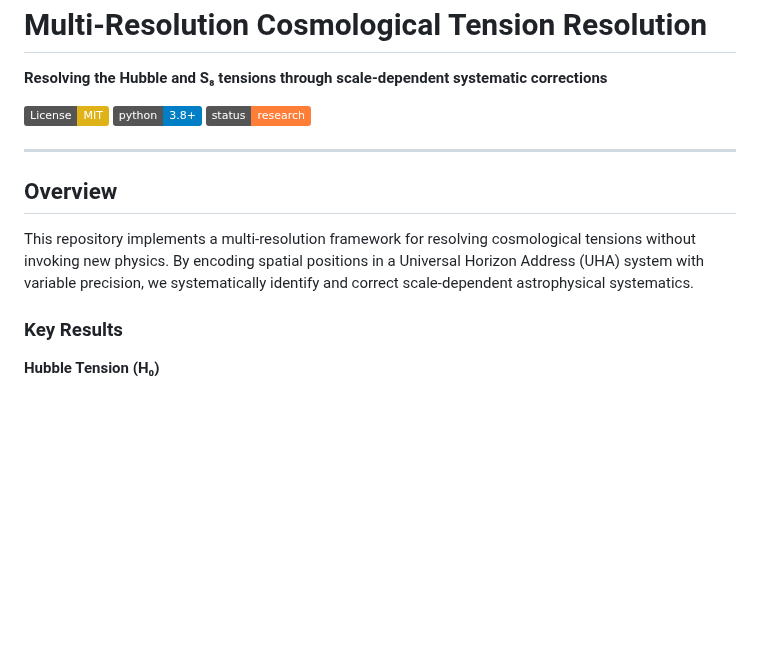
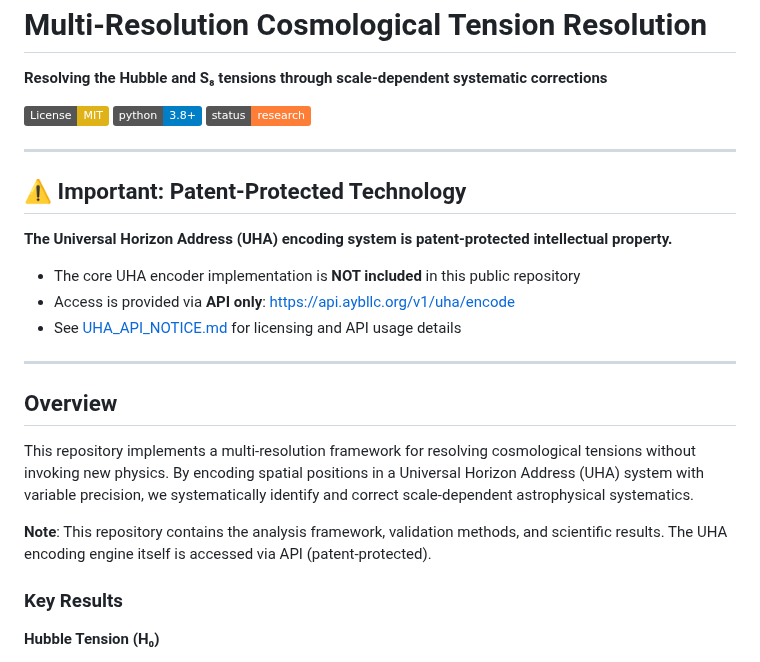
Before and after one commit to abba-01/multiresolution-cosmology, a Markdown page: README.md, the part around one of its changes. Drawn GitHub-style; badges without logos; blank space fills up the shorter version.

```diff
--- a/README.md
+++ b/README.md
@@ -8,9 +8,21 @@
 
 ---
 
+## ⚠️ Important: Patent-Protected Technology
+
+**The Universal Horizon Address (UHA) encoding system is patent-protected intellectual property.**
+
+- The core UHA encoder implementation is **NOT included** in this public repository
+- Access is provided via **API only**: https://api.aybllc.org/v1/uha/encode
+- See [UHA_API_NOTICE.md](UHA_API_NOTICE.md) for licensing and API usage details
+
+---
+
 ## Overview
 
 This repository implements a multi-resolution framework for resolving cosmological tensions without invoking new physics. By encoding spatial positions in a Universal Horizon Address (UHA) system with variable precision, we systematically identify and correct scale-dependent astrophysical systematics.
+
+**Note**: This repository contains the analysis framework, validation methods, and scientific results. The UHA encoding engine itself is accessed via API (patent-protected).
 
 ### Key Results
 
```
Also changed, not shown: other parts of README.md (+37 -23 lines), UHA_API_NOTICE.md (added, +101 -0 lines).
